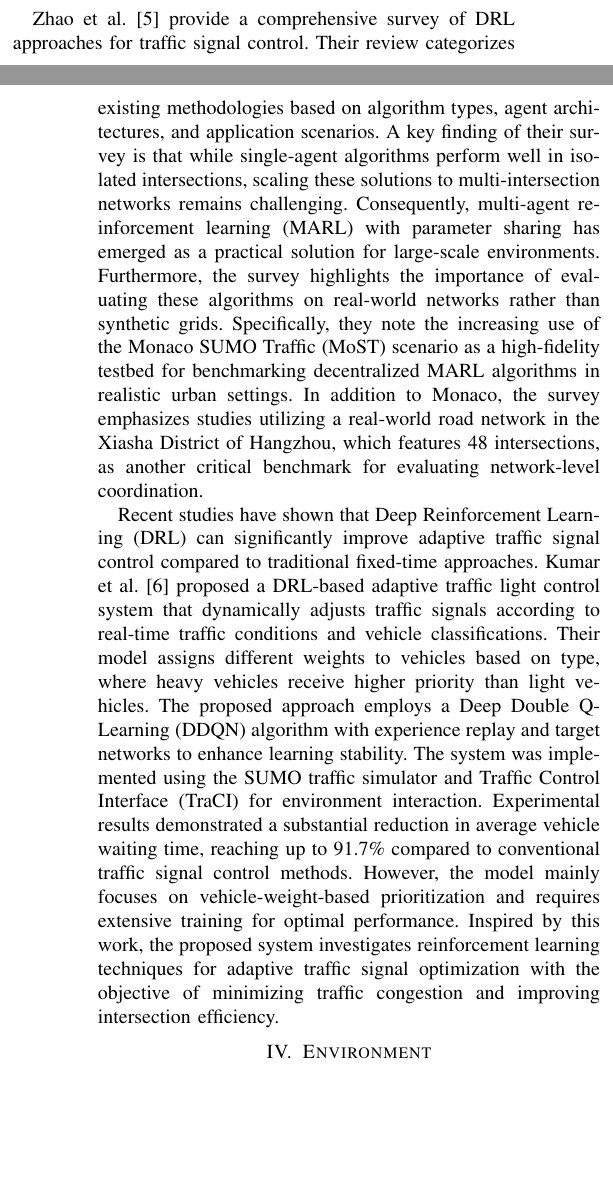
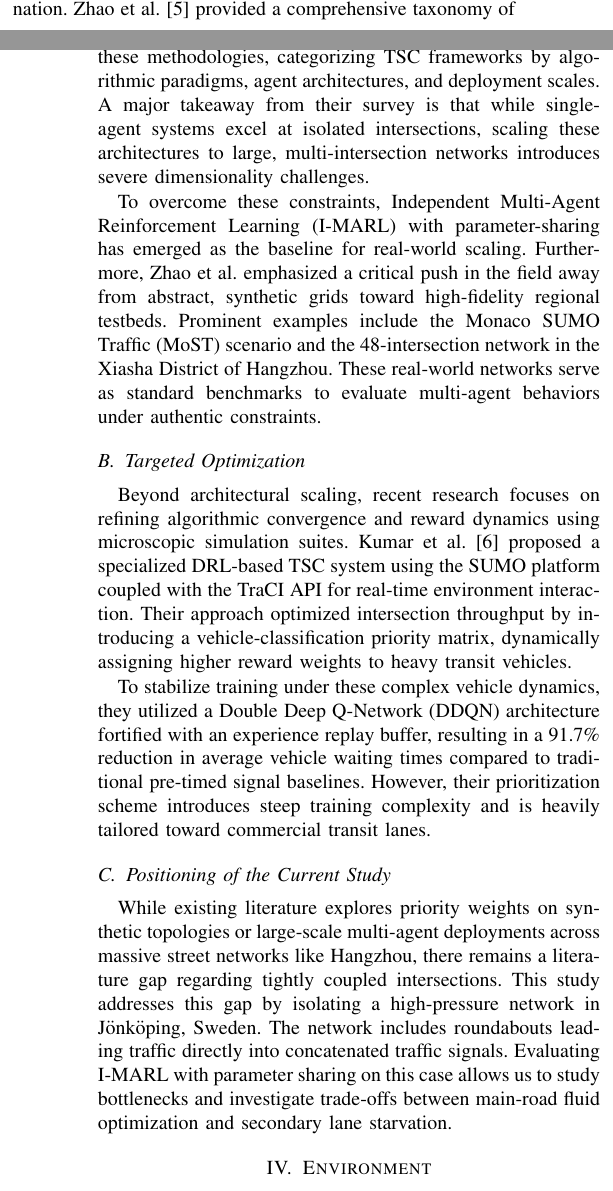
Before and after one commit to benbekir/traffic-rl, a LaTeX paper (report/DRL Traffic Light Control.tex): two parts of the columns of pages 1 and 2 of 5 before the commit and two parts of the columns of pages 1 and 2 of 6 after it, joined at a grey line, cut so that both start at the same text, the shorter picture padded with empty space. Compiled offline with pdfLaTeX; a missing font is replaced by an installed copy or a similar font; a LaTeX package or settings file that is missing is left out.

Commit message:
update related works

```diff
--- a/report/DRL Traffic Light Control.tex
+++ b/report/DRL Traffic Light Control.tex
@@ -50,9 +50,19 @@ SUMO-RL is a specialized Python library designed to instantiate reinforcement le
 Stable Baselines3 offers deep reinforcement learning algorithm implementations built upon the PyTorch framework \cite{stable-baselines3}. It provides optimized architectures for both value-based and policy-gradient methods, including Deep Q-Networks (DQN) and Proximal Policy Optimization (PPO), eliminating implementation bias and serving as a basis for comparative agent analysis.
 
 \section{Related Works}
-Zhao et al.~\cite{zhao2024survey} provide a comprehensive survey of DRL approaches for traffic signal control. Their review categorizes existing methodologies based on algorithm types, agent architectures, and application scenarios. A key finding of their survey is that while single-agent algorithms perform well in isolated intersections, scaling these solutions to multi-intersection networks remains challenging. Consequently, multi-agent reinforcement learning (MARL) with parameter sharing has emerged as a practical solution for large-scale environments. Furthermore, the survey highlights the importance of evaluating these algorithms on real-world networks rather than synthetic grids. Specifically, they note the increasing use of the Monaco SUMO Traffic (MoST) scenario as a high-fidelity testbed for benchmarking decentralized MARL algorithms in realistic urban settings. In addition to Monaco, the survey emphasizes studies utilizing a real-world road network in the Xiasha District of Hangzhou, which features 48 intersections, as another critical benchmark for evaluating network-level coordination.
 
-Recent studies have shown that Deep Reinforcement Learning (DRL) can significantly improve adaptive traffic signal control compared to traditional fixed-time approaches. Kumar et al.~\cite{Kumar_2023} proposed a DRL-based adaptive traffic light control system that dynamically adjusts traffic signals according to real-time traffic conditions and vehicle classifications. Their model assigns different weights to vehicles based on type, where heavy vehicles receive higher priority than light vehicles. The proposed approach employs a Deep Double Q-Learning (DDQN) algorithm with experience replay and target networks to enhance learning stability. The system was implemented using the SUMO traffic simulator and Traffic Control Interface (TraCI) for environment interaction. Experimental results demonstrated a substantial reduction in average vehicle waiting time, reaching up to 91.7\% compared to conventional traffic signal control methods. However, the model mainly focuses on vehicle-weight-based prioritization and requires extensive training for optimal performance. Inspired by this work, the proposed system investigates reinforcement learning techniques for adaptive traffic signal optimization with the objective of minimizing traffic congestion and improving intersection efficiency.
+\subsection{Algorithmic Scaling Trends}
+The evolution of DRL within adaptive TSC has shifted heavily from isolated junctions toward network-level coordination. Zhao et al.~\cite{zhao2024survey} provided a comprehensive taxonomy of these methodologies, categorizing TSC frameworks by algorithmic paradigms, agent architectures, and deployment scales. A major takeaway from their survey is that while single-agent systems excel at isolated intersections, scaling these architectures to large, multi-intersection networks introduces severe dimensionality challenges.
+
+To overcome these constraints, Independent Multi-Agent Reinforcement Learning (I-MARL) with parameter-sharing has emerged as the baseline for real-world scaling. Furthermore, Zhao et al. emphasized a critical push in the field away from abstract, synthetic grids toward high-fidelity regional testbeds. Prominent examples include the Monaco SUMO Traffic (MoST) scenario and the 48-intersection network in the Xiasha District of Hangzhou. These real-world networks serve as standard benchmarks to evaluate multi-agent behaviors under authentic constraints.
+
+\subsection{Targeted Optimization}
+Beyond architectural scaling, recent research focuses on refining algorithmic convergence and reward dynamics using microscopic simulation suites. Kumar et al.~\cite{Kumar_2023} proposed a specialized DRL-based TSC system using the SUMO platform coupled with the TraCI API for real-time environment interaction. Their approach optimized intersection throughput by introducing a vehicle-classification priority matrix, dynamically assigning higher reward weights to heavy transit vehicles.
+
+To stabilize training under these complex vehicle dynamics, they utilized a Double Deep Q-Network (DDQN) architecture fortified with an experience replay buffer, resulting in a 91.7\% reduction in average vehicle waiting times compared to traditional pre-timed signal baselines. However, their prioritization scheme introduces steep training complexity and is heavily tailored toward commercial transit lanes.
+
+\subsection{Positioning of the Current Study}
+While existing literature explores priority weights on synthetic topologies or large-scale multi-agent deployments across massive street networks like Hangzhou, there remains a literature gap regarding tightly coupled intersections. This study addresses this gap by isolating a high-pressure network in Jönköping, Sweden. The network includes roundabouts leading traffic directly into concatenated traffic signals. Evaluating I-MARL with parameter sharing on this case allows us to study bottlenecks and investigate trade-offs between main-road fluid optimization and secondary lane starvation.
 
 \section{Environment}
 
```
Also changed, not shown: report/DRL Traffic Light Control.pdf.
